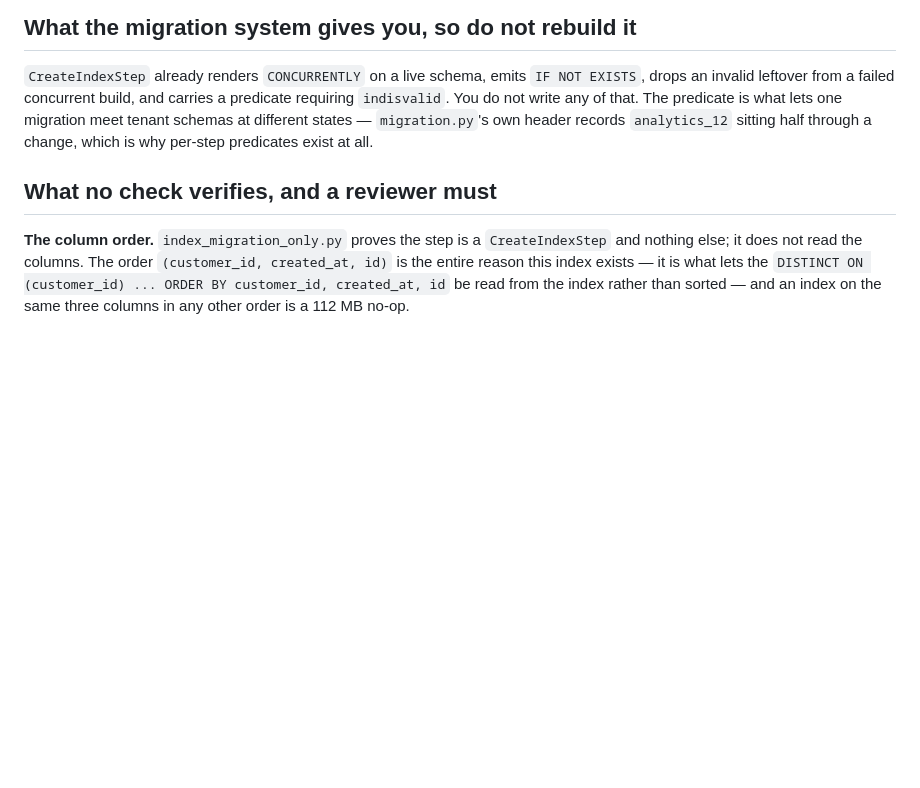
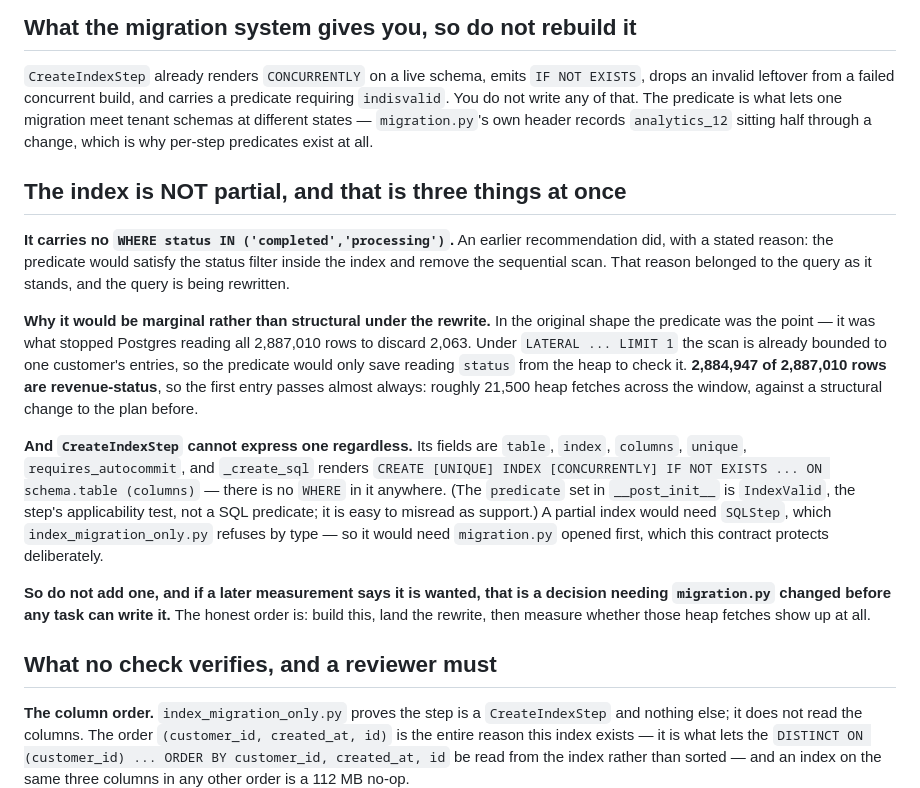
Before and after one commit to deadlydigital/fleet, a Markdown page: specs/index-orders-customer-created.md, the part around the change. Drawn GitHub-style; blank space fills up the shorter version.

Commit message:
Say why the index is not partial, since the spec omitted it silently
An earlier recommendation carried WHERE status IN ('completed','processing')
with a stated reason -- the predicate satisfies the status filter inside the
index and removes the seq scan. The spec dropped it and said nothing, which is
an omission rather than a decision, and review caught it: the one thing no
check on this contract covers.

THREE THINGS, AND ONLY THE FIRST IS ABOUT PREFERENCE.

1. The predicate's reason belonged to the query AS IT STANDS. Under the
   LATERAL rewrite the scan is already bounded to one customer's entries, so
   it would only save reading status from the heap -- and 2,884,947 of
   2,887,010 rows are revenue-status, so the first entry passes almost always.
   Roughly 21,500 heap fetches, where before it was a change of plan.

2. CreateIndexStep CANNOT EXPRESS ONE. _create_sql renders CREATE [UNIQUE]
   INDEX [CONCURRENTLY] IF NOT EXISTS ... ON schema.table (columns) and has no
   WHERE anywhere. The  set in __post_init__ is IndexValid -- the
   step's applicability test, not a SQL predicate, and easy to misread as
   support. A partial index needs SQLStep, which index_migration_only.py
   refuses by type, so it needs migration.py opened first -- which this
   contract protects on purpose.

3. NEITHER VERSION CAN BE COMPARED BEFORE ONE EXISTS. hypopg does not model
   partial predicates, proven by a control on this database, so the partial
   index with the rewrite is unmeasured and unmeasurable. The plain one with
   the rewrite is measured: 392,785 -> 73,194, per-customer Limit 0.06..4.00.

So the order is build, land the rewrite, then measure whether those heap
fetches show up. If they do it is a decision with evidence rather than a
preference, and migration.py has to be opened first.

Recorded in the spec and appended to task 98's spec_md, which is append-only
at any status -- only acceptance_contract freezes when a task leaves QUEUED.
Attempt 3 is READY_FOR_REVIEW with all three checks green and
columns="customer_id, created_at, id" in the right order.

Co-Authored-By: Claude Opus 5 (1M context) <noreply@anthropic.com>
Claude-Session: https://claude.ai/code/session_01Fk4ZNdbPkKn3rM1wxL7d7m

```diff
--- a/specs/index-orders-customer-created.md
+++ b/specs/index-orders-customer-created.md
@@ -66,6 +66,36 @@ predicate is what lets one migration meet tenant schemas at different states —
 `migration.py`'s own header records `analytics_12` sitting half through a
 change, which is why per-step predicates exist at all.
 
+## The index is NOT partial, and that is three things at once
+
+**It carries no `WHERE status IN ('completed','processing')`.** An earlier
+recommendation did, with a stated reason: the predicate would satisfy the
+status filter inside the index and remove the sequential scan. That reason
+belonged to the query as it stands, and the query is being rewritten.
+
+**Why it would be marginal rather than structural under the rewrite.** In the
+original shape the predicate was the point — it was what stopped Postgres
+reading all 2,887,010 rows to discard 2,063. Under `LATERAL ... LIMIT 1` the
+scan is already bounded to one customer's entries, so the predicate would only
+save reading `status` from the heap to check it. **2,884,947 of 2,887,010 rows
+are revenue-status**, so the first entry passes almost always: roughly 21,500
+heap fetches across the window, against a structural change to the plan before.
+
+**And `CreateIndexStep` cannot express one regardless.** Its fields are
+`table`, `index`, `columns`, `unique`, `requires_autocommit`, and
+`_create_sql` renders `CREATE [UNIQUE] INDEX [CONCURRENTLY] IF NOT EXISTS ...
+ON schema.table (columns)` — there is no `WHERE` in it anywhere. (The
+`predicate` set in `__post_init__` is `IndexValid`, the step's applicability
+test, not a SQL predicate; it is easy to misread as support.) A partial index
+would need `SQLStep`, which `index_migration_only.py` refuses by type — so it
+would need `migration.py` opened first, which this contract protects
+deliberately.
+
+**So do not add one, and if a later measurement says it is wanted, that is a
+decision needing `migration.py` changed before any task can write it.** The
+honest order is: build this, land the rewrite, then measure whether those heap
+fetches show up at all.
+
 ## What no check verifies, and a reviewer must
 
 **The column order.** `index_migration_only.py` proves the step is a
```
